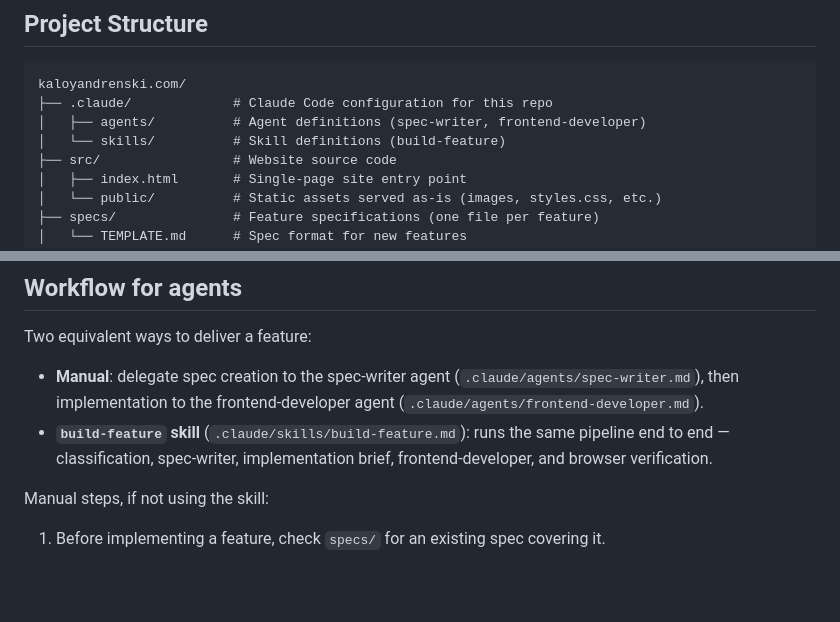
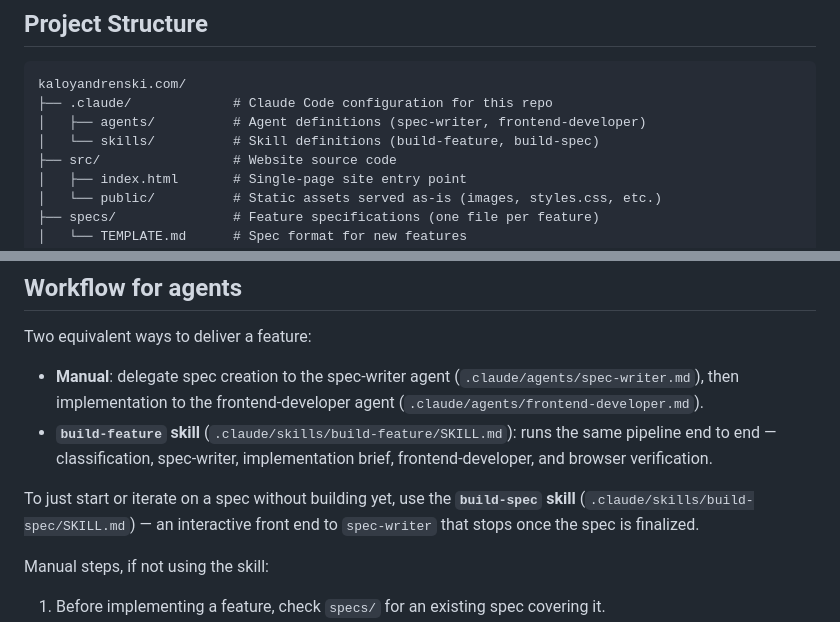
Before and after one commit to kaldren/kaloyandrenski.com, a Markdown page: AGENTS.md, 2 parts joined by grey strips. GitHub-like rendering; blank space fills up the shorter version.

Commit message:
build spec skill

```diff
--- a/AGENTS.md
+++ b/AGENTS.md
@@ -16,7 +16,7 @@ The website is a single-page experience, with dedicated pages only for blog post
 kaloyandrenski.com/
 ├── .claude/             # Claude Code configuration for this repo
 │   ├── agents/          # Agent definitions (spec-writer, frontend-developer)
-│   └── skills/          # Skill definitions (build-feature)
+│   └── skills/          # Skill definitions (build-feature, build-spec)
 ├── src/                 # Website source code
 │   ├── index.html       # Single-page site entry point
 │   └── public/          # Static assets served as-is (images, styles.css, etc.)
@@ -66,7 +66,9 @@ This site is meant to be minimal, fast, and content-focused. A plain HTML/CSS/JS
 Two equivalent ways to deliver a feature:
 
 - **Manual**: delegate spec creation to the spec-writer agent (`.claude/agents/spec-writer.md`), then implementation to the frontend-developer agent (`.claude/agents/frontend-developer.md`).
-- **`build-feature` skill** (`.claude/skills/build-feature.md`): runs the same pipeline end to end — classification, spec-writer, implementation brief, frontend-developer, and browser verification.
+- **`build-feature` skill** (`.claude/skills/build-feature/SKILL.md`): runs the same pipeline end to end — classification, spec-writer, implementation brief, frontend-developer, and browser verification.
+
+To just start or iterate on a spec without building yet, use the **`build-spec` skill** (`.claude/skills/build-spec/SKILL.md`) — an interactive front end to `spec-writer` that stops once the spec is finalized.
 
 Manual steps, if not using the skill:
 
```
Also changed, not shown: 1 other file.
